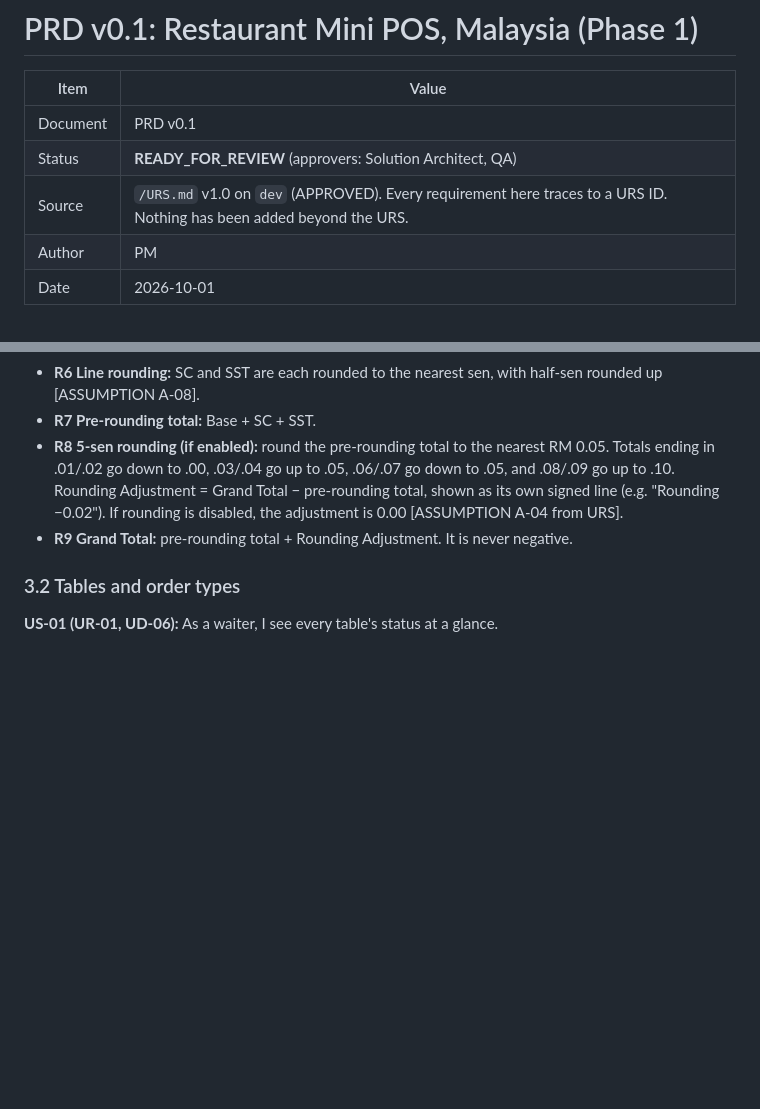
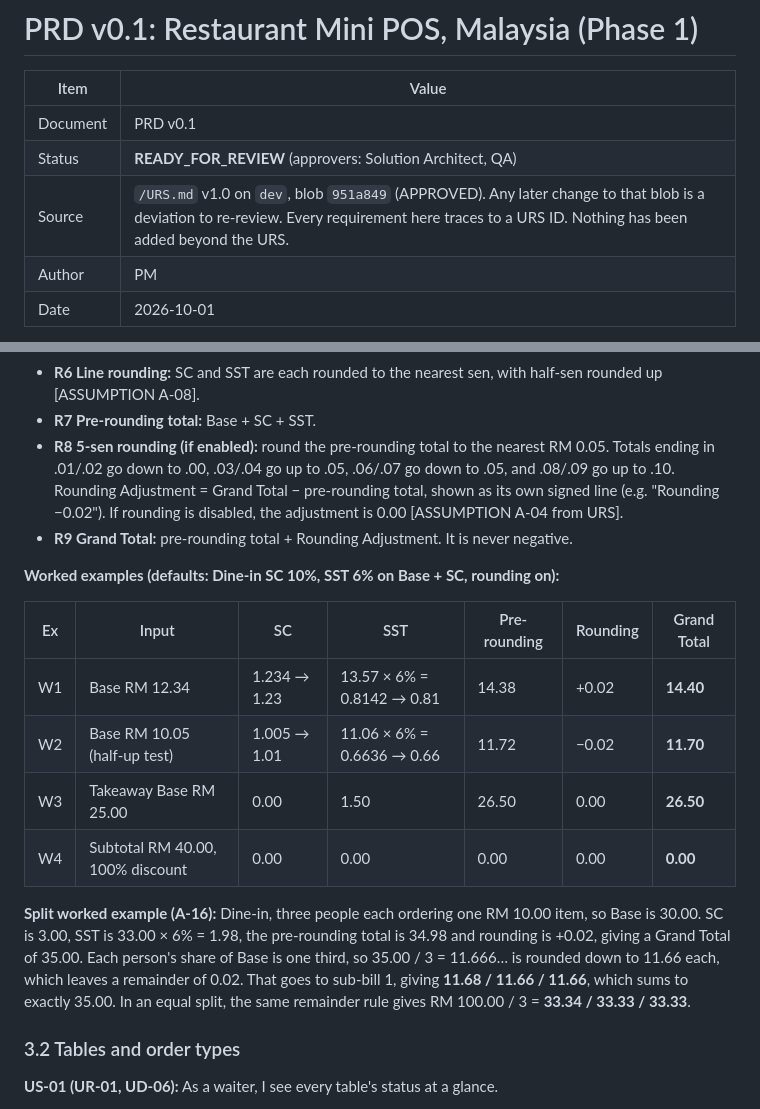
Before and after one commit to dx0018/ai-team-pilot, a Markdown page: docs/PRD.md, 2 parts joined by grey strips. Rendered like a GitHub page; blank space fills up the shorter version.

Commit message:
docs: PRD v0.1 add worked examples + URS blob ref
Co-authored-by: dx0018 <dx0018@users.noreply.github.com>

```diff
--- a/docs/PRD.md
+++ b/docs/PRD.md
@@ -4,7 +4,7 @@
 |---|---|
 | Document | PRD v0.1 |
 | Status | **READY_FOR_REVIEW** (approvers: Solution Architect, QA) |
-| Source | `/URS.md` v1.0 on `dev` (APPROVED). Every requirement here traces to a URS ID. Nothing has been added beyond the URS. |
+| Source | `/URS.md` v1.0 on `dev`, blob `951a849` (APPROVED). Any later change to that blob is a deviation to re-review. Every requirement here traces to a URS ID. Nothing has been added beyond the URS. |
 | Author | PM |
 | Date | 2026-10-01 |
 
@@ -41,6 +41,17 @@ Note on UR-16: discount is a Should, but MTS-07 (100% discount) is mandatory. Di
 - **R7 Pre-rounding total:** Base + SC + SST.
 - **R8 5-sen rounding (if enabled):** round the pre-rounding total to the nearest RM 0.05. Totals ending in .01/.02 go down to .00, .03/.04 go up to .05, .06/.07 go down to .05, and .08/.09 go up to .10. Rounding Adjustment = Grand Total − pre-rounding total, shown as its own signed line (e.g. "Rounding −0.02"). If rounding is disabled, the adjustment is 0.00 [ASSUMPTION A-04 from URS].
 - **R9 Grand Total:** pre-rounding total + Rounding Adjustment. It is never negative.
+
+**Worked examples (defaults: Dine-in SC 10%, SST 6% on Base + SC, rounding on):**
+
+| Ex | Input | SC | SST | Pre-rounding | Rounding | Grand Total |
+|---|---|---|---|---|---|---|
+| W1 | Base RM 12.34 | 1.234 → 1.23 | 13.57 × 6% = 0.8142 → 0.81 | 14.38 | +0.02 | **14.40** |
+| W2 | Base RM 10.05 (half-up test) | 1.005 → 1.01 | 11.06 × 6% = 0.6636 → 0.66 | 11.72 | −0.02 | **11.70** |
+| W3 | Takeaway Base RM 25.00 | 0.00 | 1.50 | 26.50 | 0.00 | **26.50** |
+| W4 | Subtotal RM 40.00, 100% discount | 0.00 | 0.00 | 0.00 | 0.00 | **0.00** |
+
+**Split worked example (A-16):** Dine-in, three people each ordering one RM 10.00 item, so Base is 30.00. SC is 3.00, SST is 33.00 × 6% = 1.98, the pre-rounding total is 34.98 and rounding is +0.02, giving a Grand Total of 35.00. Each person's share of Base is one third, so 35.00 / 3 = 11.666… is rounded down to 11.66 each, which leaves a remainder of 0.02. That goes to sub-bill 1, giving **11.68 / 11.66 / 11.66**, which sums to exactly 35.00. In an equal split, the same remainder rule gives RM 100.00 / 3 = **33.34 / 33.33 / 33.33**.
 
 ### 3.2 Tables and order types
 
```
